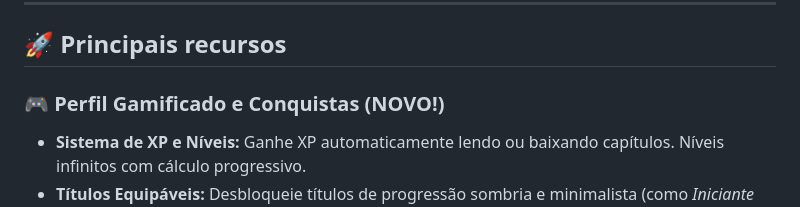
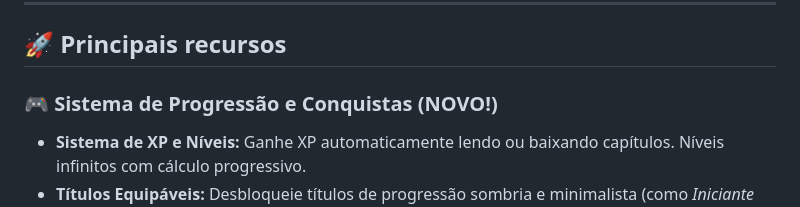
Before and after one commit to kiritsuguxs/Yomotsu-Oficial, a Markdown page: README.md, the part around the change. Drawn GitHub-style.

Commit message:
docs: Altera o termo brega Perfil Gamificado para Sistema de Progressão

```diff
--- a/README.md
+++ b/README.md
@@ -56,7 +56,7 @@ O projeto foi construído sobre a consagrada base do **Mihon (Tachiyomi)**, traz
 
 ## 🚀 Principais recursos
 
-### 🎮 Perfil Gamificado e Conquistas (NOVO!)
+### 🎮 Sistema de Progressão e Conquistas (NOVO!)
 * **Sistema de XP e Níveis:** Ganhe XP automaticamente lendo ou baixando capítulos. Níveis infinitos com cálculo progressivo.
 * **Títulos Equipáveis:** Desbloqueie títulos de progressão sombria e minimalista (como *Iniciante das Sombras* ou *Mestre das Sombras*) e equipe-os no seu perfil.
 * **100 Conquistas Únicas:** Recompensas divididas em categorias (Bronze, Prata, Ouro e Rubi) para suas marcas de leitura, tamanho da biblioteca e histórico de downloads.
```
